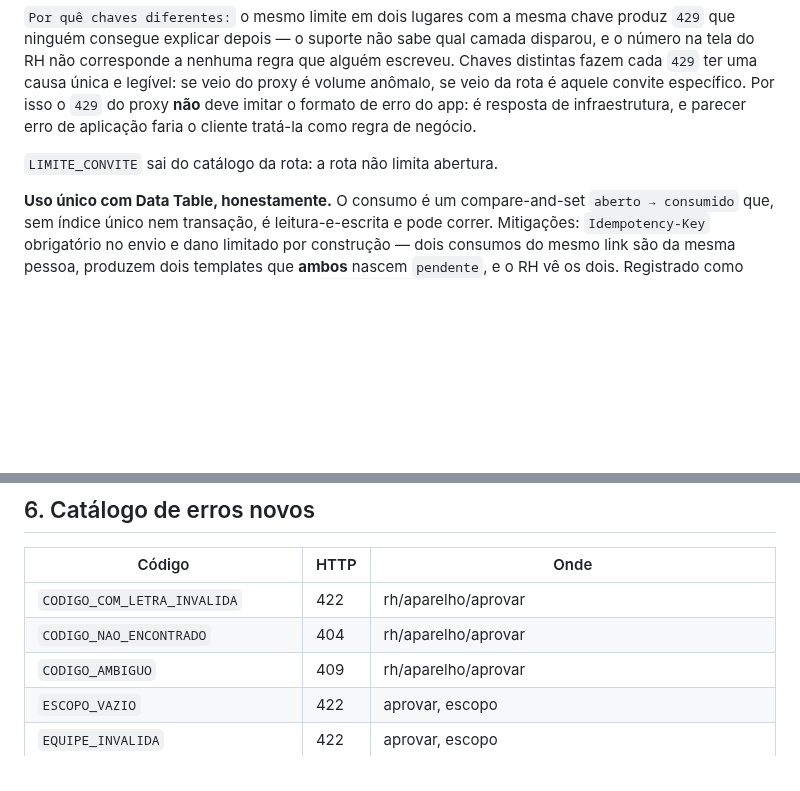
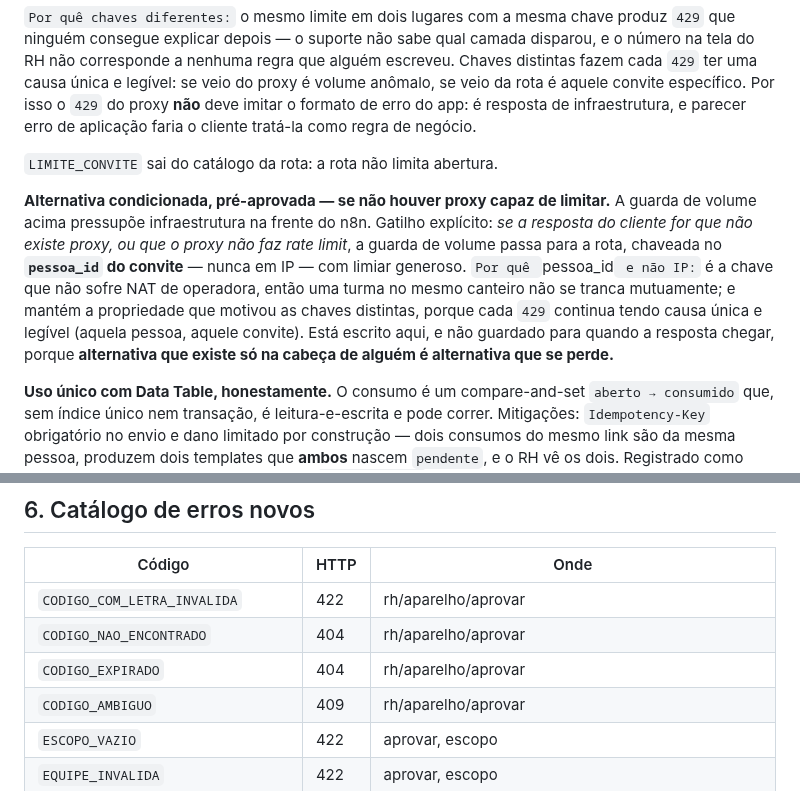
Before and after one commit to BRL4528/control_face_id, a Markdown page: docs/fase3-contrato.md, 2 parts joined by grey strips. Rendered like a GitHub page; blank space fills up the shorter version.

```diff
--- a/docs/fase3-contrato.md
+++ b/docs/fase3-contrato.md
@@ -1276,6 +1316,18 @@ erro de aplicação faria o cliente tratá-la como regra de negócio.
 
 `LIMITE_CONVITE` sai do catálogo da rota: a rota não limita abertura.
 
+**Alternativa condicionada, pré-aprovada — se não houver proxy capaz de limitar.** A
+guarda de volume acima pressupõe infraestrutura na frente do n8n. Gatilho explícito:
+*se a resposta do cliente for que não existe proxy, ou que o proxy não faz rate
+limit*, a guarda de volume passa para a rota, chaveada no **`pessoa_id` do convite** —
+nunca em IP — com limiar generoso.
+`Por quê `pessoa_id` e não IP:` é a chave que não sofre NAT de operadora, então uma
+turma no mesmo canteiro não se tranca mutuamente; e mantém a propriedade que motivou
+as chaves distintas, porque cada `429` continua tendo causa única e legível (aquela
+pessoa, aquele convite). Está escrito aqui, e não guardado para quando a resposta
+chegar, porque **alternativa que existe só na cabeça de alguém é alternativa que se
+perde.**
+
 **Uso único com Data Table, honestamente.** O consumo é um compare-and-set
 `aberto → consumido` que, sem índice único nem transação, é leitura-e-escrita e
 pode correr. Mitigações: `Idempotency-Key` obrigatório no envio e dano limitado
@@ -1764,6 +1816,7 @@ como está (§2.4).
 |---|---|---|
 | `CODIGO_COM_LETRA_INVALIDA` | 422 | rh/aparelho/aprovar |
 | `CODIGO_NAO_ENCONTRADO` | 404 | rh/aparelho/aprovar |
+| `CODIGO_EXPIRADO` | 404 | rh/aparelho/aprovar |
 | `CODIGO_AMBIGUO` | 409 | rh/aparelho/aprovar |
 | `ESCOPO_VAZIO` | 422 | aprovar, escopo |
 | `EQUIPE_INVALIDA` | 422 | aprovar, escopo |
```
Also changed, not shown: other parts of docs/fase3-contrato.md (+43 -3 lines).
